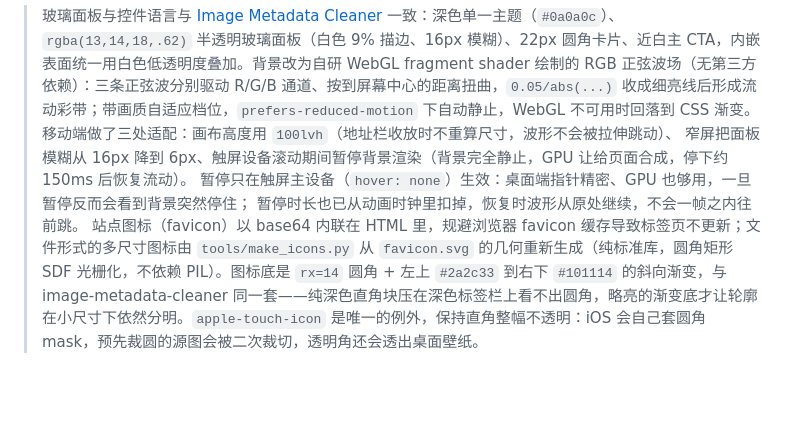
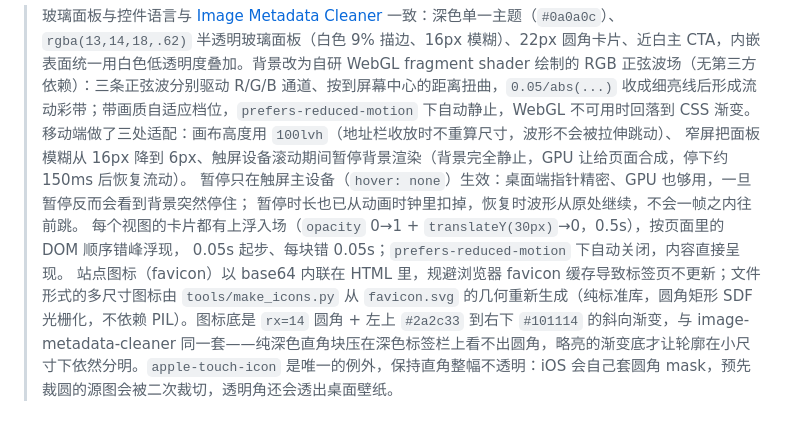
Before and after one commit to ForJiang/rvc-sound-clone, a Markdown page: README.md, the part around the change. Drawn GitHub-style; blank space fills up the shorter version.

```diff
--- a/README.md
+++ b/README.md
@@ -39,6 +39,8 @@ English intro at the bottom → [English](#-english)
 窄屏把面板模糊从 16px 降到 6px、触屏设备滚动期间暂停背景渲染（背景完全静止，GPU 让给页面合成，停下约 150ms 后恢复流动）。
 暂停只在触屏主设备（`hover: none`）生效：桌面端指针精密、GPU 也够用，一旦暂停反而会看到背景突然停住；
 暂停时长也已从动画时钟里扣掉，恢复时波形从原处继续，不会一帧之内往前跳。
+每个视图的卡片都有上浮入场（`opacity` 0→1 + `translateY(30px)`→0，0.5s），按页面里的 DOM 顺序错峰浮现，
+0.05s 起步、每块错 0.05s；`prefers-reduced-motion` 下自动关闭，内容直接呈现。
 站点图标（favicon）以 base64 内联在 HTML 里，规避浏览器 favicon 缓存导致标签页不更新；文件形式的多尺寸图标由 `tools/make_icons.py` 从 `favicon.svg` 的几何重新生成（纯标准库，圆角矩形 SDF 光栅化，不依赖 PIL）。图标底是 `rx=14` 圆角 + 左上 `#2a2c33` 到右下 `#101114` 的斜向渐变，与 image-metadata-cleaner 同一套——纯深色直角块压在深色标签栏上看不出圆角，略亮的渐变底才让轮廓在小尺寸下依然分明。`apple-touch-icon` 是唯一的例外，保持直角整幅不透明：iOS 会自己套圆角 mask，预先裁圆的源图会被二次裁切，透明角还会透出桌面壁纸。
 
 ## 🧩 它是怎么工作的
```
Also changed, not shown: docs/architecture.md (+20 -0 lines).
